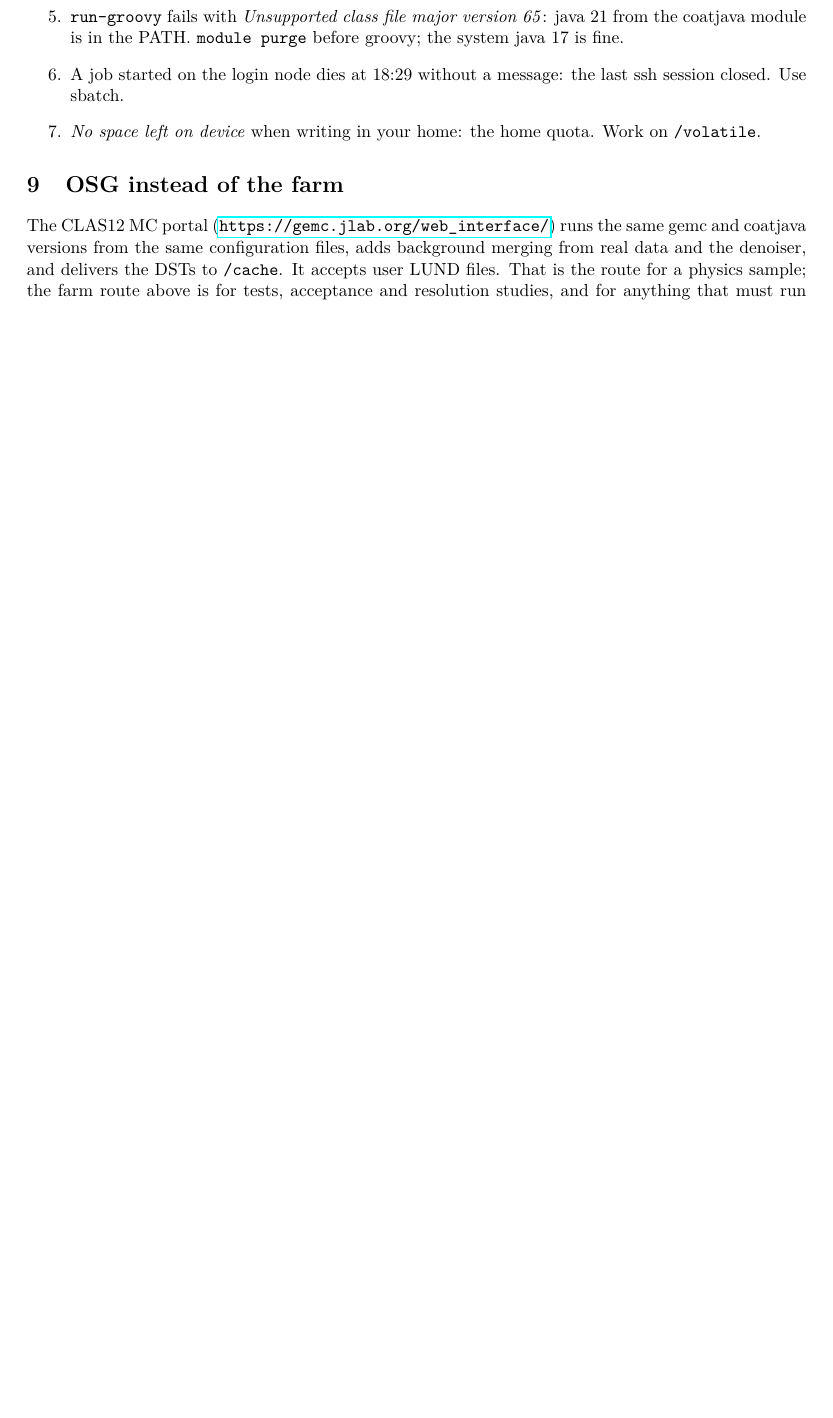
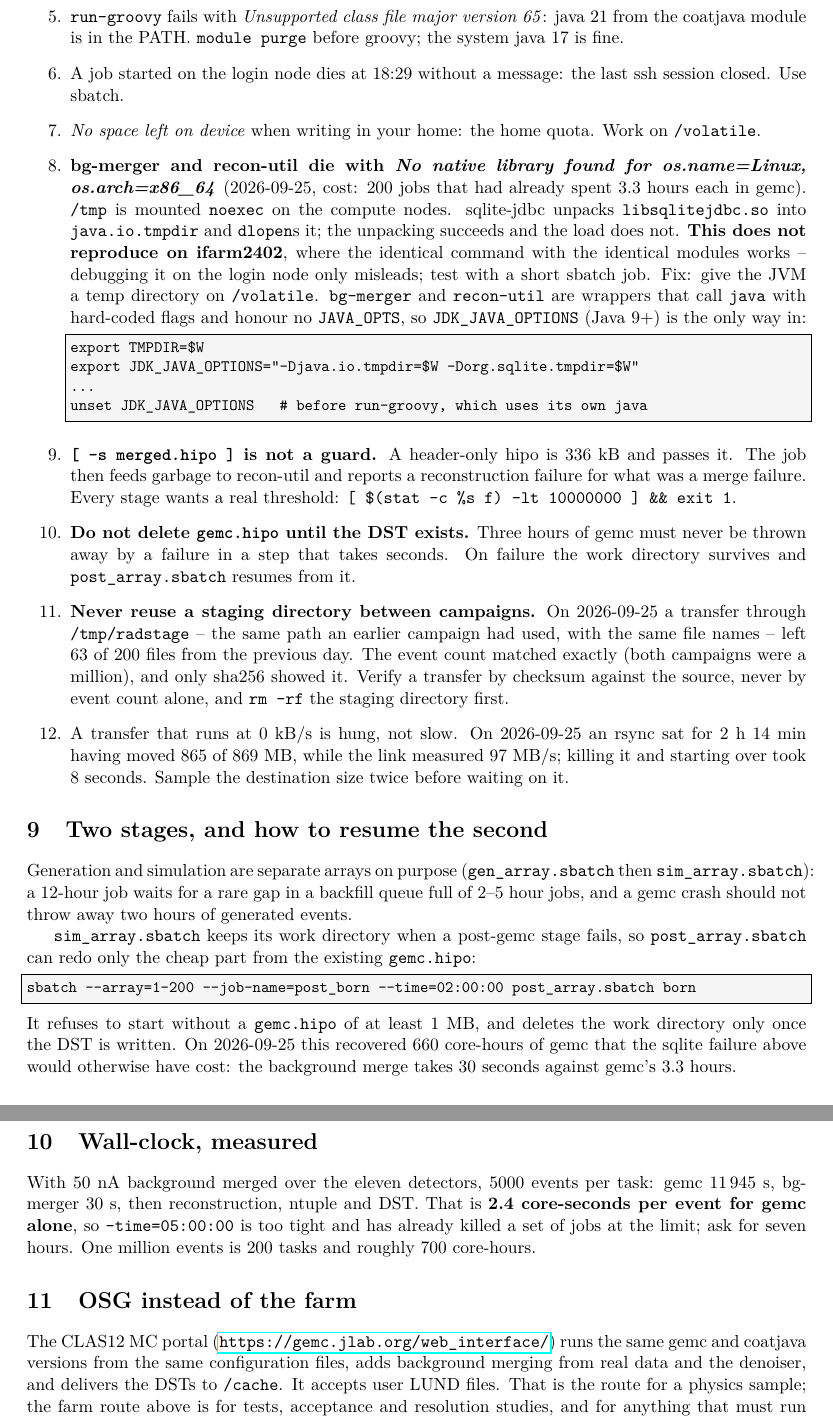
Before and after one commit to vkubarovsky/exclurad_py, a LaTeX document (docs/gemc_howto.tex): part of page 5 of 5 before the commit and two parts of pages 5 and 6 of 6 after it, the two joined at a grey line, cut so that both start at the same text, the shorter picture padded with empty space. Compiled offline with pdfLaTeX.

Commit message:
gemc: the fixes the first real production run forced, and the how-to for them
sim_array.sbatch had never actually run to completion before 2026-09-25 -- the
earlier arrays were cancelled while still queued.  Its first real run lost 200
jobs that had each spent 3.3 hours in gemc.  Three fixes, and the how-to now
carries the reasoning so the next person does not pay for them again.

1. /tmp is mounted noexec on the compute nodes, so sqlite-jdbc cannot dlopen
   the native library it unpacks, and bg-merger and recon-util both die with
   "No native library found for os.name=Linux, os.arch=x86_64".  Confirmed by
   a diagnostic job on farm19107: /tmp noexec, /volatile exec, the failure
   reproduced and the cure verified in the same job.  It does NOT reproduce on
   ifarm2402, which is what made it look like a module problem.  Cure:
   JDK_JAVA_OPTIONS pointing java.io.tmpdir and org.sqlite.tmpdir at the job's
   directory on /volatile -- the wrappers call java with fixed flags and honour
   no JAVA_OPTS, so that variable is the only way in.

2. `[ -s merged.hipo ]` passed a 336 kB header-only file, so a merge failure
   was reported as a reconstruction failure.  Both guards now want tens of MB.

3. gemc.hipo survives until the DST exists.  post_array.sbatch (new) resumes
   from it and redoes only the cheap part: 30 seconds of background merge
   against 3.3 hours of gemc.  It recovered 660 core-hours the same night.

The how-to also gains the measured wall clock (2.4 core-seconds per event for
gemc with 50 nA background, so --time=05:00:00 is too tight -- ask for seven),
and two transfer lessons: never reuse a staging directory between campaigns
(63 of 200 files were the previous day's, with identical names and an
identical event count -- only sha256 showed it), and a transfer at 0 kB/s is
hung, not slow.

Co-Authored-By: Claude Opus 5 <noreply@anthropic.com>

```diff
--- a/docs/gemc_howto.tex
+++ b/docs/gemc_howto.tex
@@ -213,7 +213,61 @@ $e'p\gamma\gamma$ in 0.9\,\% and 3.7\,\%.
   closed. Use sbatch.
 \item \emph{No space left on device} when writing in your home: the home quota. Work on
   \texttt{/volatile}.
+\item \textbf{bg-merger and recon-util die with \emph{No native library found for
+  os.name=Linux, os.arch=x86\_64}} (2026-09-25, cost: 200 jobs that had already spent
+  3.3~hours each in gemc). \texttt{/tmp} is mounted \texttt{noexec} on the compute nodes.
+  sqlite-jdbc unpacks \texttt{libsqlitejdbc.so} into \texttt{java.io.tmpdir} and
+  \texttt{dlopen}s it; the unpacking succeeds and the load does not. \textbf{This does not
+  reproduce on ifarm2402}, where the identical command with the identical modules works --
+  debugging it on the login node only misleads; test with a short sbatch job. Fix: give the
+  JVM a temp directory on \texttt{/volatile}. \texttt{bg-merger} and \texttt{recon-util} are
+  wrappers that call \texttt{java} with hard-coded flags and honour no \texttt{JAVA\_OPTS},
+  so \texttt{JDK\_JAVA\_OPTIONS} (Java~9+) is the only way in:
+\begin{lstlisting}
+export TMPDIR=$W
+export JDK_JAVA_OPTIONS="-Djava.io.tmpdir=$W -Dorg.sqlite.tmpdir=$W"
+...
+unset JDK_JAVA_OPTIONS   # before run-groovy, which uses its own java
+\end{lstlisting}
+\item \textbf{\texttt{[ -s merged.hipo ]} is not a guard.} A header-only hipo is 336~kB and
+  passes it. The job then feeds garbage to recon-util and reports a reconstruction failure
+  for what was a merge failure. Every stage wants a real threshold:
+  \texttt{[ \$(stat -c \%s f) -lt 10000000 ] \&\& exit 1}.
+\item \textbf{Do not delete \texttt{gemc.hipo} until the DST exists.} Three hours of gemc must
+  never be thrown away by a failure in a step that takes seconds. On failure the work
+  directory survives and \texttt{post\_array.sbatch} resumes from it.
+\item \textbf{Never reuse a staging directory between campaigns.} On 2026-09-25 a transfer
+  through \texttt{/tmp/radstage} -- the same path an earlier campaign had used, with the same
+  file names -- left 63 of 200 files from the previous day. The event count matched exactly
+  (both campaigns were a million), and only sha256 showed it. Verify a transfer by checksum
+  against the source, never by event count alone, and \texttt{rm -rf} the staging directory
+  first.
+\item A transfer that runs at 0~kB/s is hung, not slow. On 2026-09-25 an rsync sat for
+  2~h~14~min having moved 865 of 869~MB, while the link measured 97~MB/s; killing it and
+  starting over took 8~seconds. Sample the destination size twice before waiting on it.
 \end{enumerate}
+
+\section{Two stages, and how to resume the second}
+Generation and simulation are separate arrays on purpose (\texttt{gen\_array.sbatch} then
+\texttt{sim\_array.sbatch}): a 12-hour job waits for a rare gap in a backfill queue full of
+2--5 hour jobs, and a gemc crash should not throw away two hours of generated events.
+
+\texttt{sim\_array.sbatch} keeps its work directory when a post-gemc stage fails, so
+\texttt{post\_array.sbatch} can redo only the cheap part from the existing \texttt{gemc.hipo}:
+\begin{lstlisting}
+sbatch --array=1-200 --job-name=post_born --time=02:00:00 post_array.sbatch born
+\end{lstlisting}
+It refuses to start without a \texttt{gemc.hipo} of at least 1~MB, and deletes the work
+directory only once the DST is written. On 2026-09-25 this recovered 660 core-hours of gemc
+that the sqlite failure above would otherwise have cost: the background merge takes 30~seconds
+against gemc's 3.3~hours.
+
+\section{Wall-clock, measured}
+With 50~nA background merged over the eleven detectors, 5000 events per task:
+gemc 11\,945~s, bg-merger 30~s, then reconstruction, ntuple and DST. That is
+\textbf{2.4 core-seconds per event for gemc alone}, so \texttt{--time=05:00:00} is too tight
+and has already killed a set of jobs at the limit; ask for seven hours. One million events is
+200 tasks and roughly 700 core-hours.
 
 \section{OSG instead of the farm}
 The CLAS12 MC portal (\url{https://gemc.jlab.org/web_interface/}) runs the same gemc and coatjava
```
Also changed, not shown: docs/gemc_howto.pdf, 2 other files.
